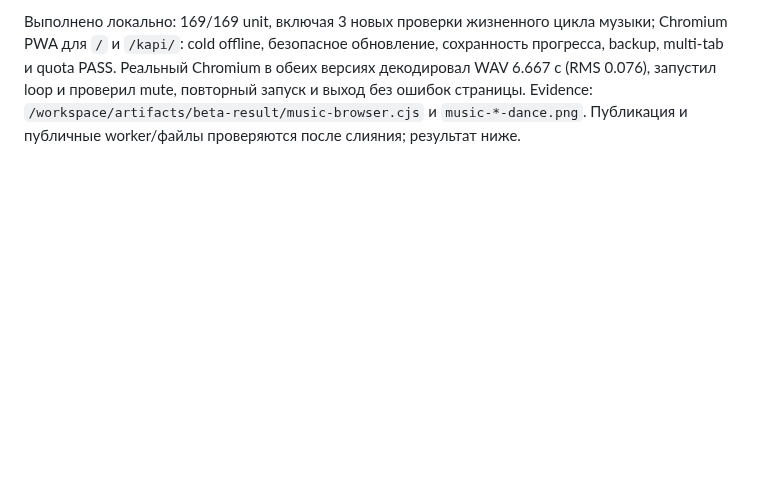
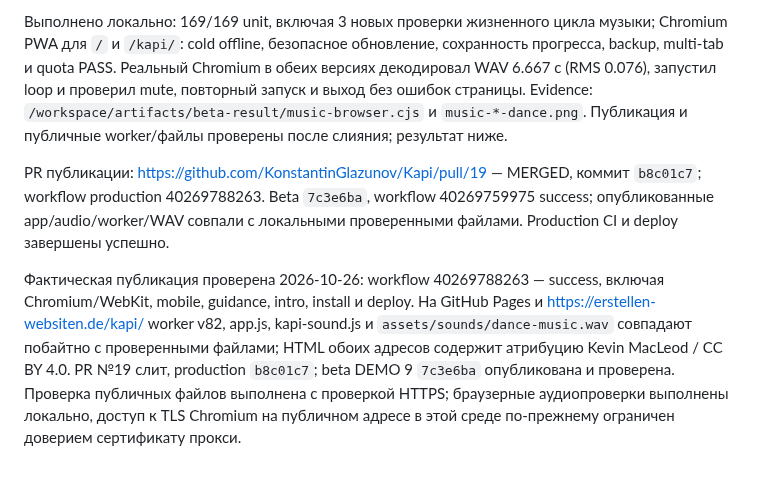
Before and after one commit to KonstantinGlazunov/Kapi, a Markdown page: docs/PROJECT_STATE.md, the part around the change. Rendered like a GitHub page; blank space fills up the shorter version.

Commit message:
docs: record successful music publication checks [skip ci]

```diff
--- a/docs/PROJECT_STATE.md
+++ b/docs/PROJECT_STATE.md
@@ -282,4 +282,20 @@ Kevin MacLeod, с немедленным слиянием и публикаци
 версиях декодировал WAV 6.667 с (RMS 0.076), запустил loop и проверил mute,
 повторный запуск и выход без ошибок страницы. Evidence:
 `/workspace/artifacts/beta-result/music-browser.cjs` и `music-*-dance.png`.
-Публикация и публичные worker/файлы проверяются после слияния; результат ниже.
+Публикация и публичные worker/файлы проверены после слияния; результат ниже.
+
+PR публикации: https://github.com/KonstantinGlazunov/Kapi/pull/19 — MERGED,
+коммит `b8c01c7`; workflow production 40269788263. Beta `7c3e6ba`,
+workflow 40269759975 success; опубликованные app/audio/worker/WAV совпали
+с локальными проверенными файлами. Production CI и deploy завершены успешно.
+
+
+Фактическая публикация проверена 2026-10-26: workflow 40269788263 — success,
+включая Chromium/WebKit, mobile, guidance, intro, install и deploy. На GitHub
+Pages и https://erstellen-websiten.de/kapi/ worker v82, app.js, kapi-sound.js и
+`assets/sounds/dance-music.wav` совпадают побайтно с проверенными файлами;
+HTML обоих адресов содержит атрибуцию Kevin MacLeod / CC BY 4.0.
+PR №19 слит, production `b8c01c7`; beta DEMO 9 `7c3e6ba` опубликована и
+проверена. Проверка публичных файлов выполнена с проверкой HTTPS; браузерные
+аудиопроверки выполнены локально, доступ к TLS Chromium на публичном адресе
+в этой среде по-прежнему ограничен доверием сертификату прокси.
```
